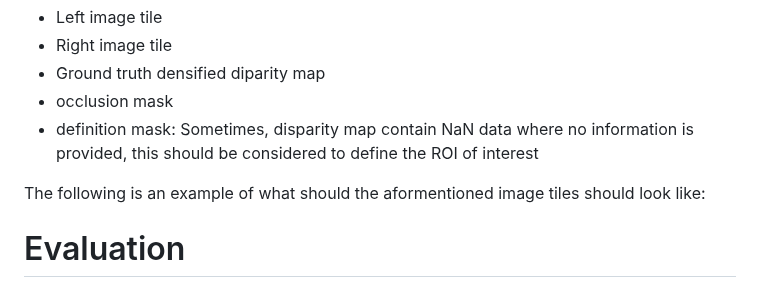
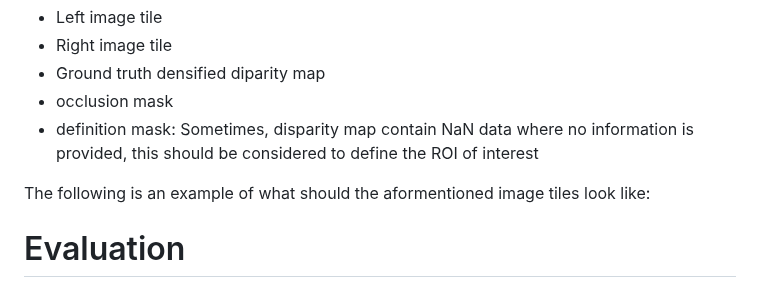
Before and after one commit to DaliCHEBBI/DeepSimNets, a Markdown page: README.md, the part around the change. Drawn GitHub-style.

```diff
--- a/README.md
+++ b/README.md
@@ -51,7 +51,7 @@ To train DeepSim-Nets in general, datasets should include the following elementa
 - occlusion mask
 - definition mask: Sometimes, disparity map contain NaN data where no information is provided, this should be considered to define the ROI of interest
 
-The following is an example of what should the aformentioned image tiles should look like:
+The following is an example of what should the aformentioned image tiles look like:
 
 # Evaluation
 
```
